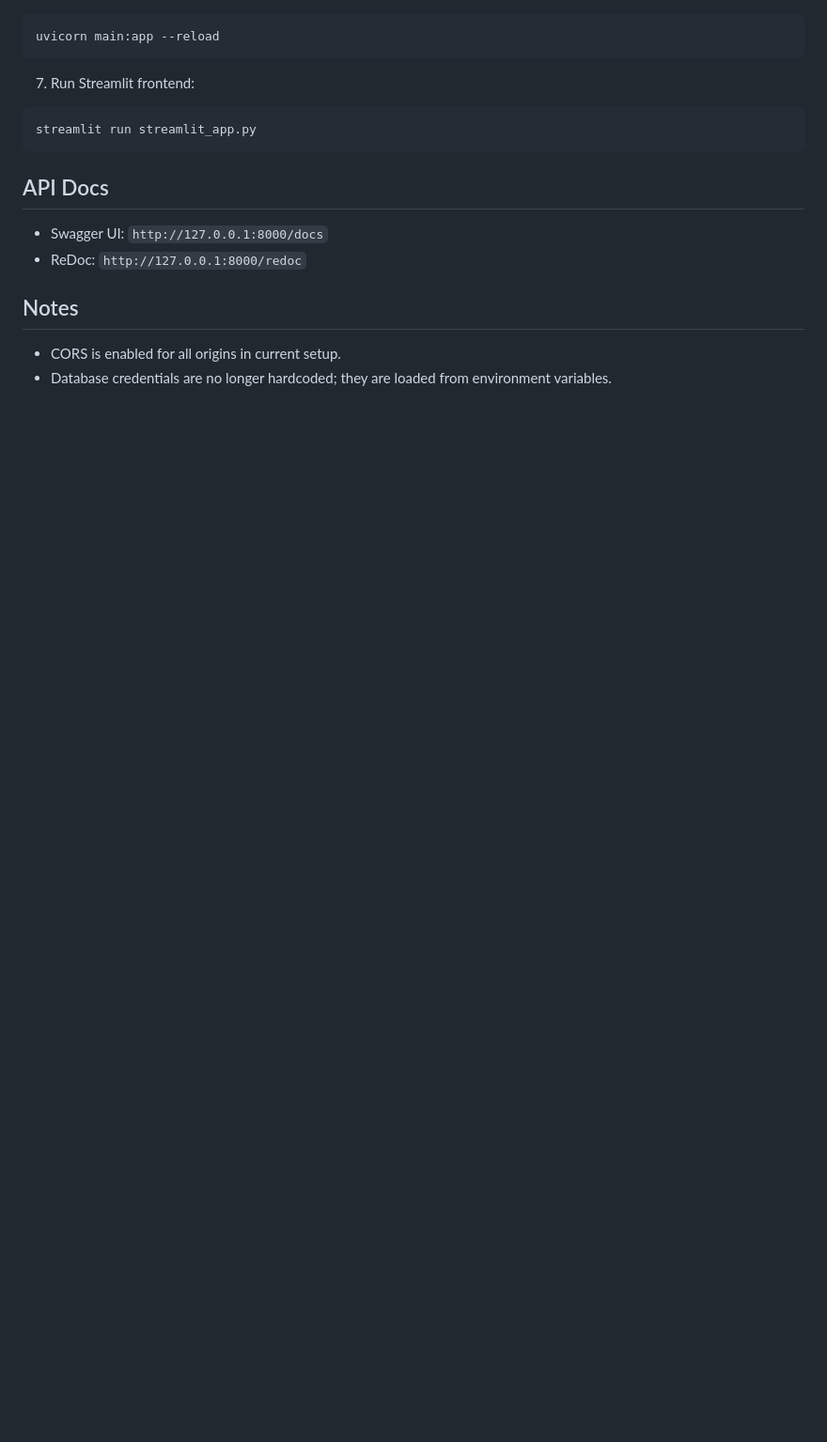
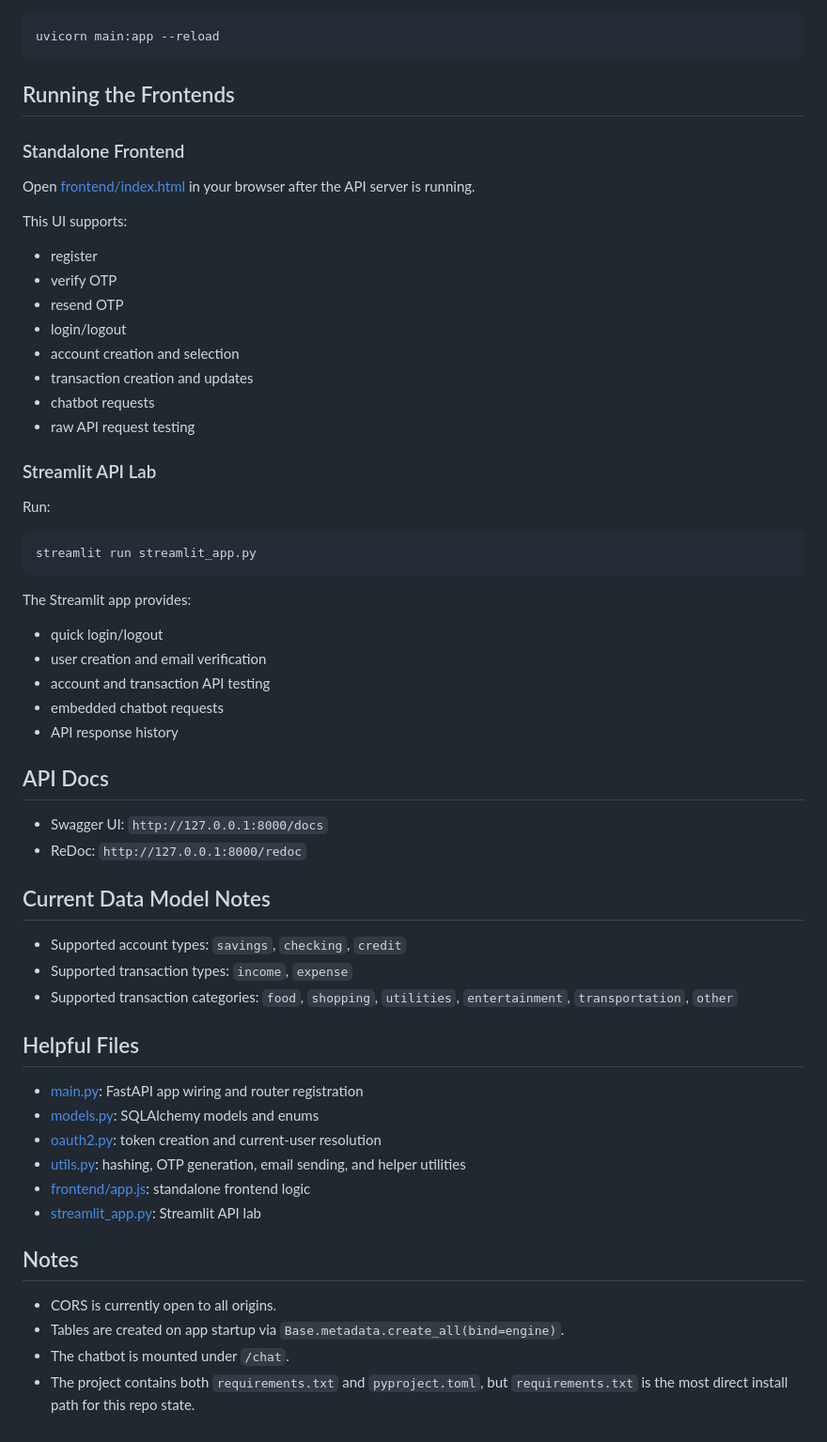
Before and after one commit to Akshat3422/Agentic_Graph, a Markdown page: README.md, the part around one of its changes. Shown at 94% size. GitHub-like rendering; blank space fills up the shorter version.

````diff
--- a/README.md
+++ b/README.md
@@ -134,18 +171,62 @@ POSTGRES_PASSWORD=your_postgres_password
 uvicorn main:app --reload
 ```
 
-7. Run Streamlit frontend:
+## Running the Frontends
+
+### Standalone Frontend
+
+Open [frontend/index.html](./frontend/index.html) in your browser after the API server is running.
+
+This UI supports:
+
+- register
+- verify OTP
+- resend OTP
+- login/logout
+- account creation and selection
+- transaction creation and updates
+- chatbot requests
+- raw API request testing
+
+### Streamlit API Lab
+
+Run:
 
 ```bash
 streamlit run streamlit_app.py
 ```
+
+The Streamlit app provides:
+
+- quick login/logout
+- user creation and email verification
+- account and transaction API testing
+- embedded chatbot requests
+- API response history
 
 ## API Docs
 
 - Swagger UI: `http://127.0.0.1:8000/docs`
 - ReDoc: `http://127.0.0.1:8000/redoc`
 
+## Current Data Model Notes
+
+- Supported account types: `savings`, `checking`, `credit`
+- Supported transaction types: `income`, `expense`
+- Supported transaction categories: `food`, `shopping`, `utilities`, `entertainment`, `transportation`, `other`
+
+## Helpful Files
+
+- [main.py](./main.py): FastAPI app wiring and router registration
+- [models.py](./models.py): SQLAlchemy models and enums
+- [oauth2.py](./oauth2.py): token creation and current-user resolution
+- [utils.py](./utils.py): hashing, OTP generation, email sending, and helper utilities
+- [frontend/app.js](./frontend/app.js): standalone frontend logic
+- [streamlit_app.py](./streamlit_app.py): Streamlit API lab
+
 ## Notes
 
-- CORS is enabled for all origins in current setup.
-- Database credentials are no longer hardcoded; they are loaded from environment variables.
+- CORS is currently open to all origins.
+- Tables are created on app startup via `Base.metadata.create_all(bind=engine)`.
+- The chatbot is mounted under `/chat`.
+- The project contains both `requirements.txt` and `pyproject.toml`, but `requirements.txt` is the most direct install path for this repo state.
````
Also changed, not shown: other parts of README.md (+110 -73 lines).
